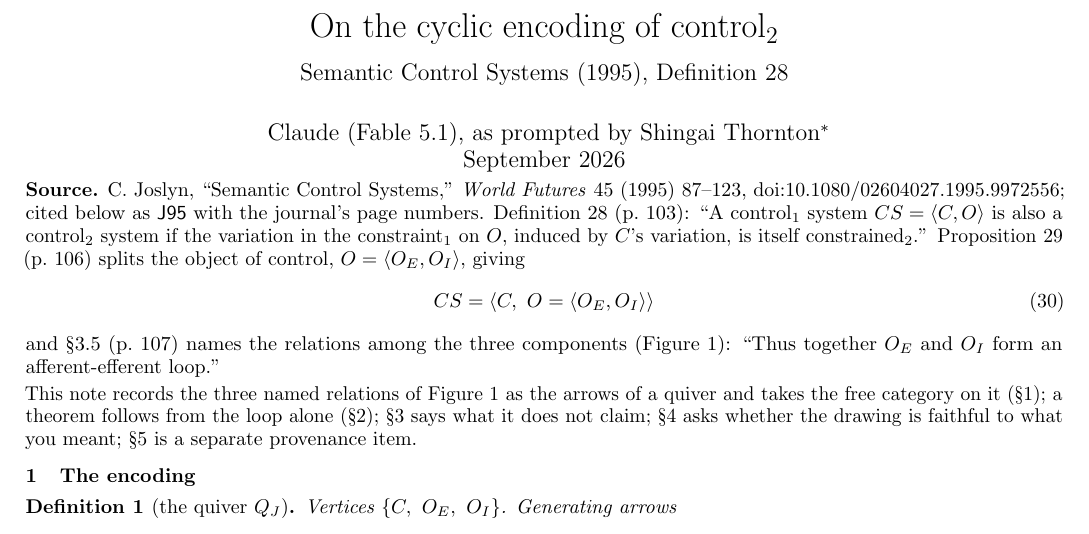
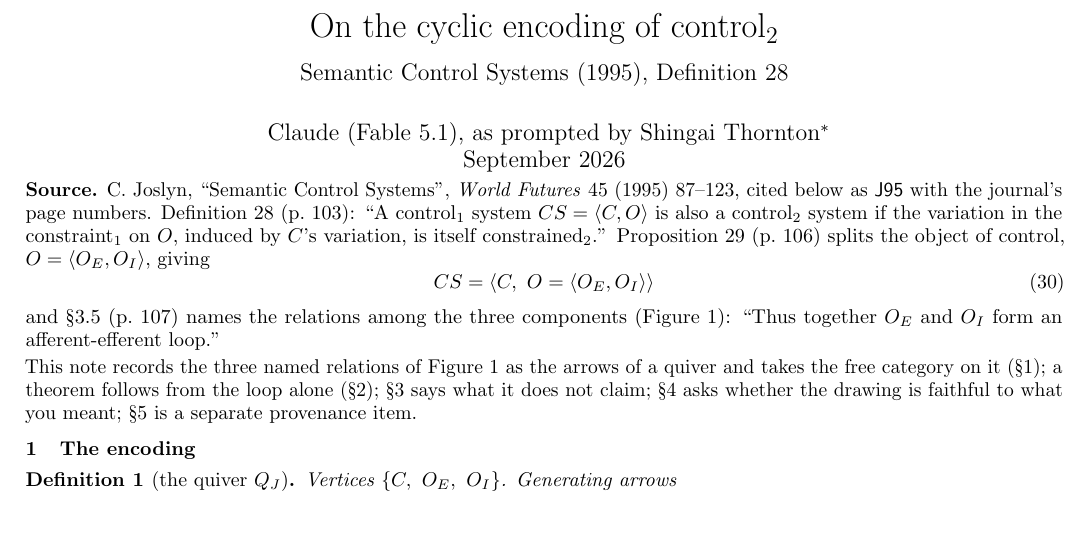
Before and after one commit to halcyonic-systems/systems-science-foundations, a LaTeX document (docs/reference/joslyn-definition-28-note.tex): part of page 1 of 2, cut so that both start at the same text. Compiled offline with pdfLaTeX.

Commit message:
docs(reference): Joslyn note — DOI as a hyperlink on the title, not inline
Co-Authored-By: Claude Fable 5.1 <noreply@anthropic.com>
Claude-Session: https://claude.ai/code/session_01PGAQ8Ko6c89RQuDWR86UhH

```diff
--- a/docs/reference/joslyn-definition-28-note.tex
+++ b/docs/reference/joslyn-definition-28-note.tex
@@ -36,7 +36,7 @@
 \maketitle
 \vspace{-2.4em}
 
-\textbf{Source.} C.~Joslyn, ``Semantic Control Systems,'' \emph{World Futures} 45 (1995) 87--123, doi:10.1080/02604027.1995.9972556; cited below as \J{} with the journal's page numbers. Definition~28 (p.~103): ``A control\textsubscript{1} system $CS=\langle C,O\rangle$ is also a control\textsubscript{2} system if the variation in the constraint\textsubscript{1} on $O$, induced by $C$'s variation, is itself constrained\textsubscript{2}.'' Proposition~29 (p.~106) splits the object of control, $O=\langle O_E,O_I\rangle$, giving
+\textbf{Source.} C.~Joslyn, \href{https://doi.org/10.1080/02604027.1995.9972556}{``Semantic Control Systems''}, \emph{World Futures} 45 (1995) 87--123, cited below as \J{} with the journal's page numbers. Definition~28 (p.~103): ``A control\textsubscript{1} system $CS=\langle C,O\rangle$ is also a control\textsubscript{2} system if the variation in the constraint\textsubscript{1} on $O$, induced by $C$'s variation, is itself constrained\textsubscript{2}.'' Proposition~29 (p.~106) splits the object of control, $O=\langle O_E,O_I\rangle$, giving
 \[
 CS=\langle C,\ O=\langle O_E,O_I\rangle\rangle \tag{30}
 \]
```
Also changed, not shown: docs/reference/joslyn-definition-28-note.pdf.
